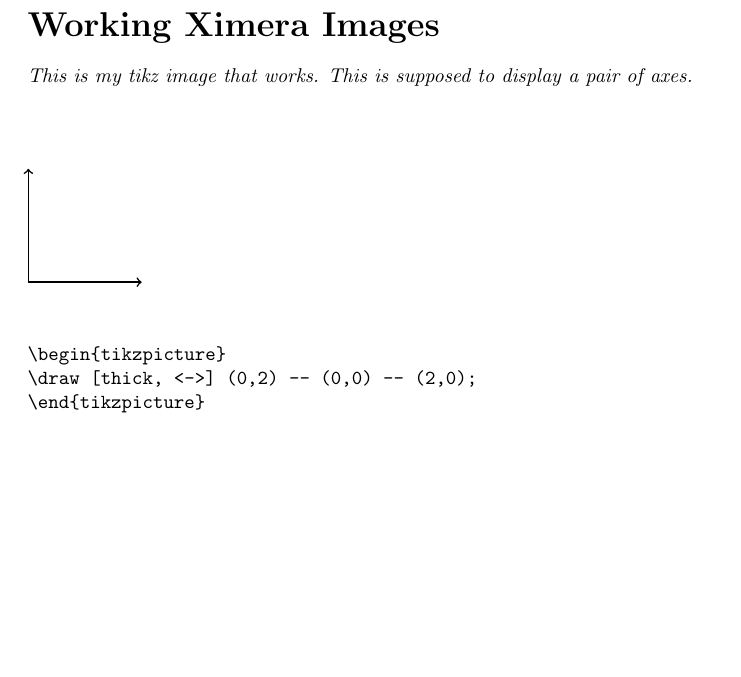
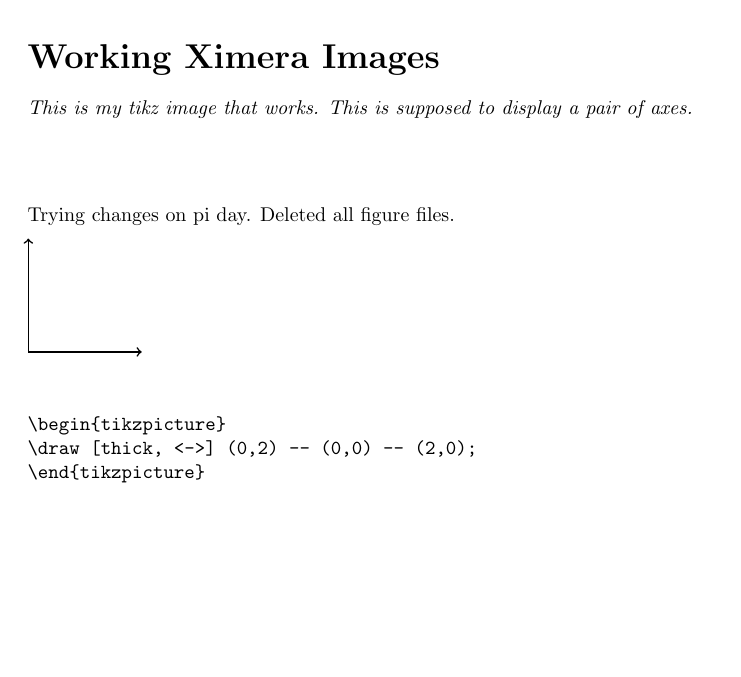
Before and after one commit to tanneridae/jubilant-octo-tribble, a LaTeX document (hilary/hilary.tex): part of the page, cut so that both start at the same text, the shorter picture padded with empty space. Compiled offline with pdfLaTeX.

Commit message:
making a change

```diff
--- a/hilary/hilary.tex
+++ b/hilary/hilary.tex
@@ -11,7 +11,7 @@
 \end{abstract}
 \maketitle
 
-
+Trying changes on pi day. Deleted all figure files.
 
 \begin{tikzpicture}
 \draw [thick, <->] (0,2) -- (0,0) -- (2,0);
```
